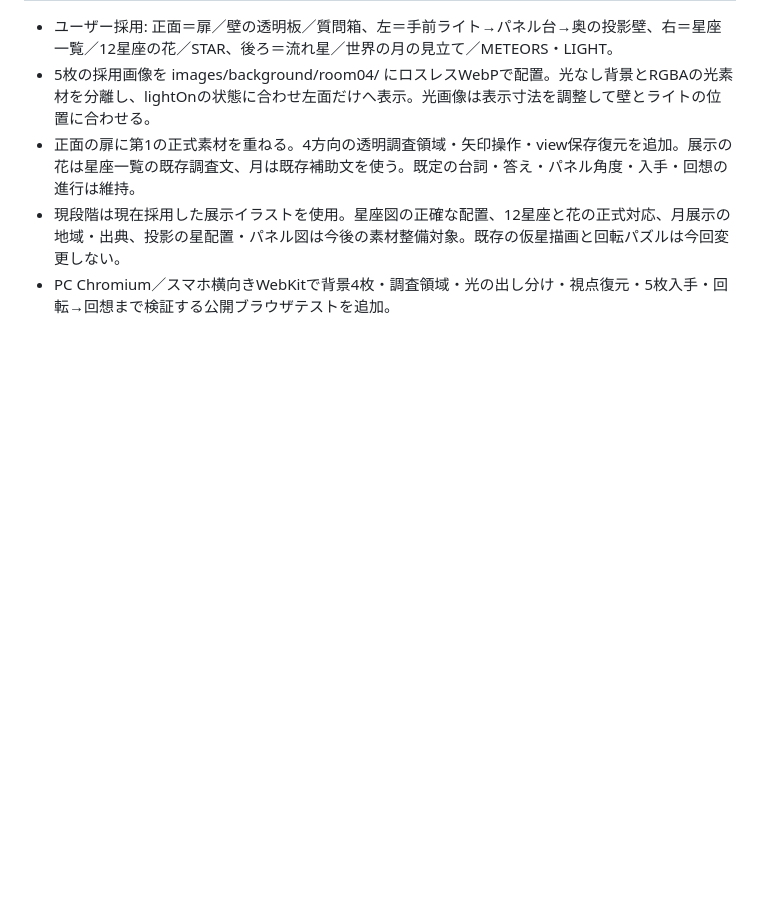
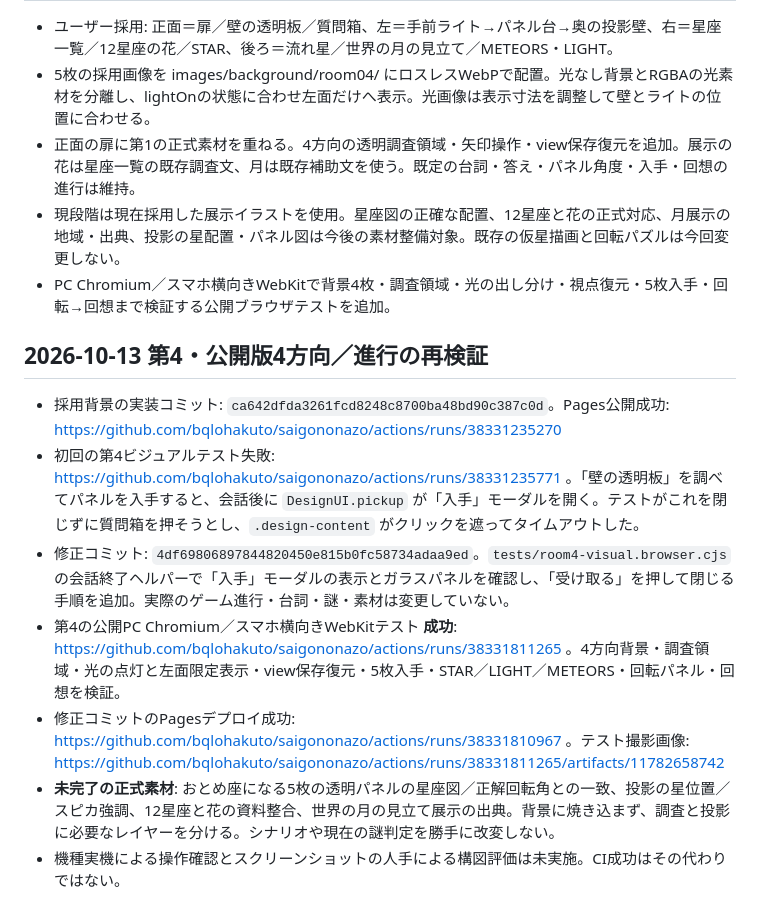
Before and after one commit to bqlohakuto/saigononazo, a Markdown page: docs/WORK_HANDOFF.md, the part around the change. Rendered like a GitHub page; blank space fills up the shorter version.

Commit message:
Document successful room 4 published visual regression

```diff
--- a/docs/WORK_HANDOFF.md
+++ b/docs/WORK_HANDOFF.md
@@ -385,3 +385,13 @@
 - 正面の扉に第1の正式素材を重ねる。4方向の透明調査領域・矢印操作・view保存復元を追加。展示の花は星座一覧の既存調査文、月は既存補助文を使う。既定の台詞・答え・パネル角度・入手・回想の進行は維持。
 - 現段階は現在採用した展示イラストを使用。星座図の正確な配置、12星座と花の正式対応、月展示の地域・出典、投影の星配置・パネル図は今後の素材整備対象。既存の仮星描画と回転パズルは今回変更しない。
 - PC Chromium／スマホ横向きWebKitで背景4枚・調査領域・光の出し分け・視点復元・5枚入手・回転→回想まで検証する公開ブラウザテストを追加。
+
+## 2026-10-13 第4・公開版4方向／進行の再検証
+
+- 採用背景の実装コミット: `ca642dfda3261fcd8248c8700ba48bd90c387c0d`。Pages公開成功: https://github.com/bqlohakuto/saigononazo/actions/runs/38331235270
+- 初回の第4ビジュアルテスト失敗: https://github.com/bqlohakuto/saigononazo/actions/runs/38331235771 。「壁の透明板」を調べてパネルを入手すると、会話後に `DesignUI.pickup` が「入手」モーダルを開く。テストがこれを閉じずに質問箱を押そうとし、`.design-content` がクリックを遮ってタイムアウトした。
+- 修正コミット: `4df69806897844820450e815b0fc58734adaa9ed`。`tests/room4-visual.browser.cjs` の会話終了ヘルパーで「入手」モーダルの表示とガラスパネルを確認し、「受け取る」を押して閉じる手順を追加。実際のゲーム進行・台詞・謎・素材は変更していない。
+- 第4の公開PC Chromium／スマホ横向きWebKitテスト **成功**: https://github.com/bqlohakuto/saigononazo/actions/runs/38331811265 。4方向背景・調査領域・光の点灯と左面限定表示・view保存復元・5枚入手・STAR／LIGHT／METEORS・回転パネル・回想を検証。
+- 修正コミットのPagesデプロイ成功: https://github.com/bqlohakuto/saigononazo/actions/runs/38331810967 。テスト撮影画像: https://github.com/bqlohakuto/saigononazo/actions/runs/38331811265/artifacts/11782658742
+- **未完了の正式素材**: おとめ座になる5枚の透明パネルの星座図／正解回転角との一致、投影の星位置／スピカ強調、12星座と花の資料整合、世界の月の見立て展示の出典。背景に焼き込まず、調査と投影に必要なレイヤーを分ける。シナリオや現在の謎判定を勝手に改変しない。
+- 機種実機による操作確認とスクリーンショットの人手による構図評価は未実施。CI成功はその代わりではない。
```
